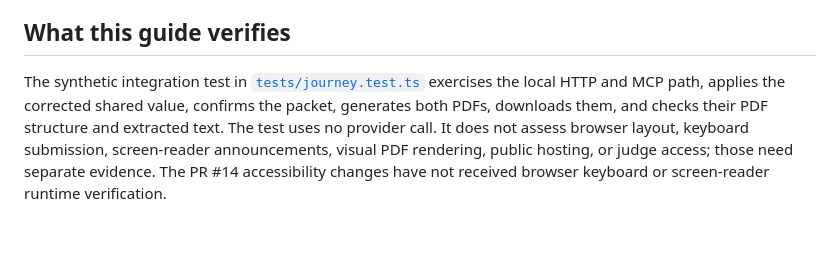
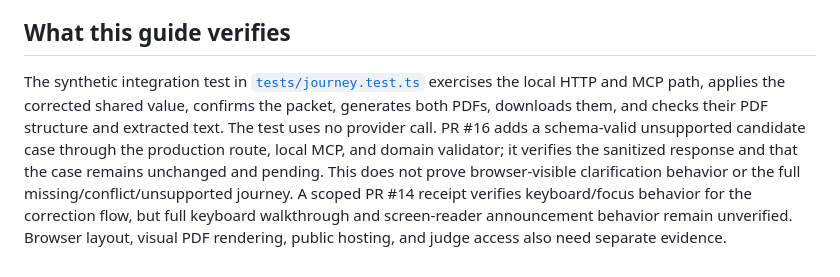
Before and after one commit to manishwvn/paperpath, a Markdown page: docs/evaluation.md, the part around the change. Rendered like a GitHub page; blank space fills up the shorter version.

Commit message:
docs: clarify PR16 evaluator evidence

```diff
--- a/docs/evaluation.md
+++ b/docs/evaluation.md
@@ -52,4 +52,4 @@ Stop the local server with Ctrl+C when finished. Do not use real applicant infor
 
 ## What this guide verifies
 
-The synthetic integration test in [`tests/journey.test.ts`](../tests/journey.test.ts) exercises the local HTTP and MCP path, applies the corrected shared value, confirms the packet, generates both PDFs, downloads them, and checks their PDF structure and extracted text. The test uses no provider call. It does not assess browser layout, keyboard submission, screen-reader announcements, visual PDF rendering, public hosting, or judge access; those need separate evidence. The PR #14 accessibility changes have not received browser keyboard or screen-reader runtime verification.
+The synthetic integration test in [`tests/journey.test.ts`](../tests/journey.test.ts) exercises the local HTTP and MCP path, applies the corrected shared value, confirms the packet, generates both PDFs, downloads them, and checks their PDF structure and extracted text. The test uses no provider call. PR #16 adds a schema-valid unsupported candidate case through the production route, local MCP, and domain validator; it verifies the sanitized response and that the case remains unchanged and pending. This does not prove browser-visible clarification behavior or the full missing/conflict/unsupported journey. A scoped PR #14 receipt verifies keyboard/focus behavior for the correction flow, but full keyboard walkthrough and screen-reader announcement behavior remain unverified. Browser layout, visual PDF rendering, public hosting, and judge access also need separate evidence.
```
